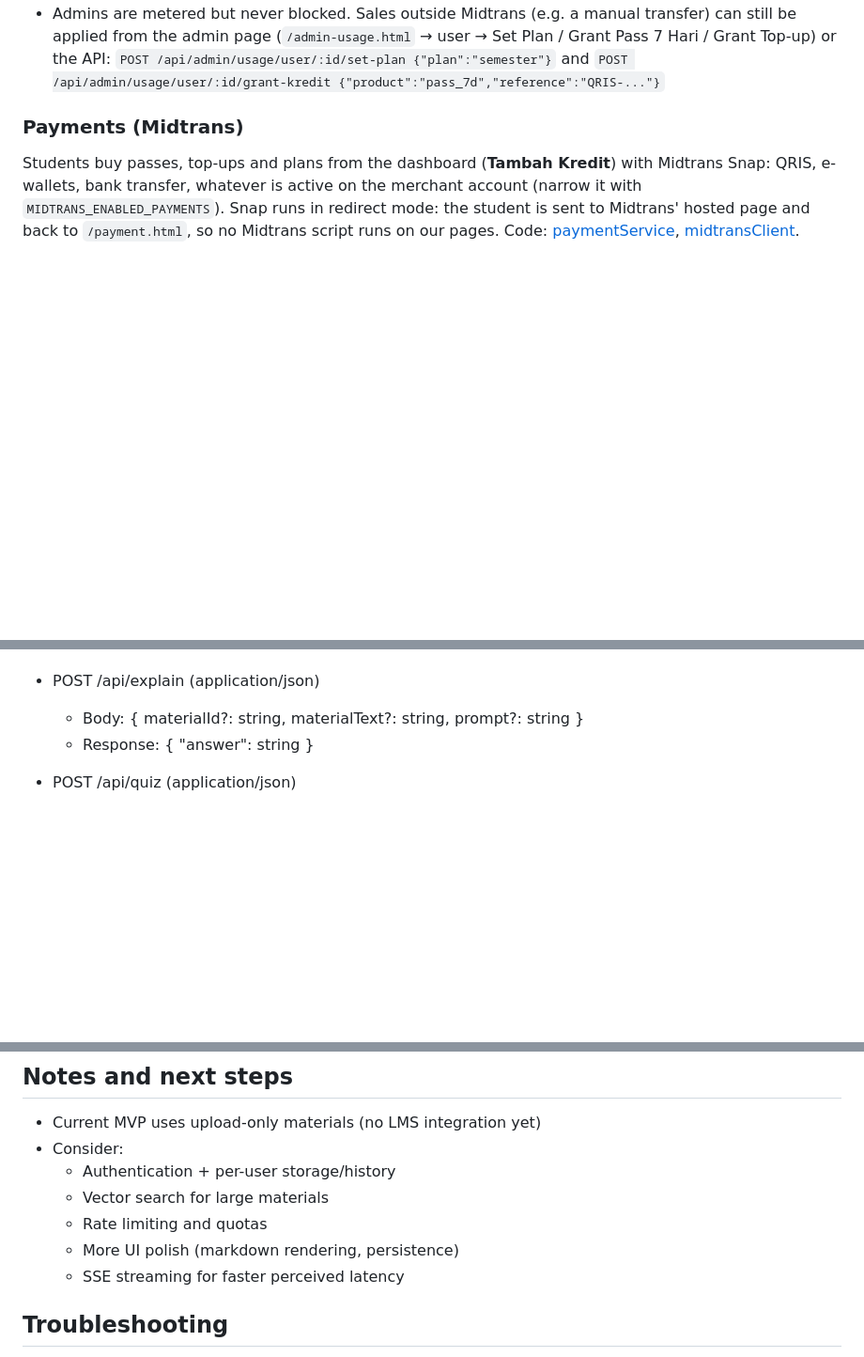
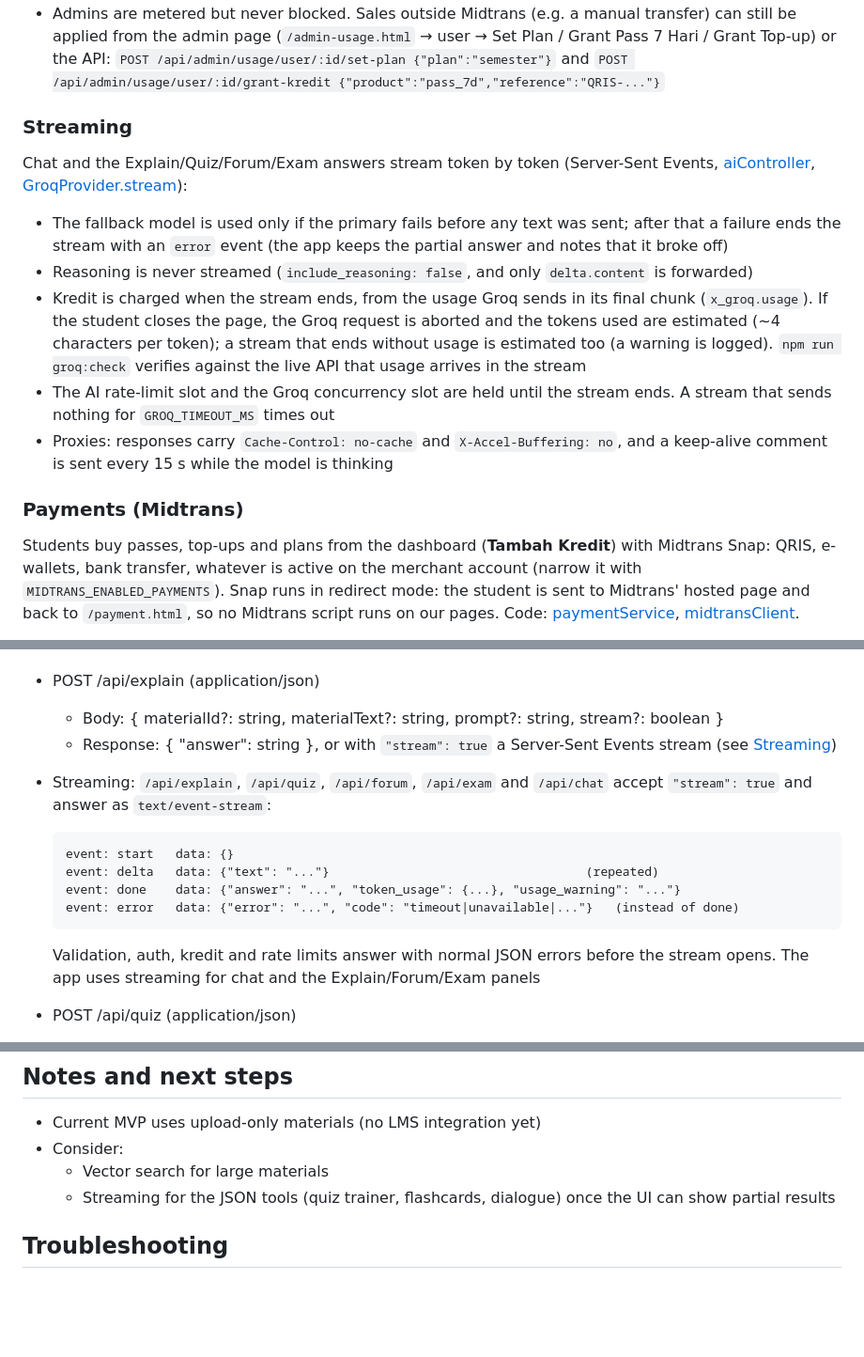
Before and after one commit to Zakintaliban/ilmatrix, a Markdown page: README.md, 3 parts joined by grey strips. Shown at 94% size. Rendered like a GitHub page; blank space fills up the shorter version.

Commit message:
Docs: streaming (SSE) behaviour and report status (P1-7)
Co-Authored-By: Claude Opus 5.5 <noreply@anthropic.com>
Claude-Session: https://claude.ai/code/session_01PQ9VZMJnddABfyq8dknZxx

````diff
--- a/README.md
+++ b/README.md
@@ -57,6 +57,23 @@ in [src/config/plans.ts](src/config/plans.ts)). A grounded answer costs ~9 kredi
   admin page (`/admin-usage.html` → user → Set Plan / Grant Pass 7 Hari / Grant Top-up) or the API:
   `POST /api/admin/usage/user/:id/set-plan {"plan":"semester"}` and
   `POST /api/admin/usage/user/:id/grant-kredit {"product":"pass_7d","reference":"QRIS-..."}`
+
+### Streaming
+
+Chat and the Explain/Quiz/Forum/Exam answers stream token by token (Server-Sent Events,
+[aiController](src/controllers/aiController.ts), [GroqProvider.stream](src/services/groqProvider.ts)):
+
+- The fallback model is used only if the primary fails before any text was sent; after that a failure ends the stream
+  with an `error` event (the app keeps the partial answer and notes that it broke off)
+- Reasoning is never streamed (`include_reasoning: false`, and only `delta.content` is forwarded)
+- Kredit is charged when the stream ends, from the usage Groq sends in its final chunk (`x_groq.usage`). If the student
+  closes the page, the Groq request is aborted and the tokens used are estimated (~4 characters per token); a stream
+  that ends without usage is estimated too (a warning is logged). `npm run groq:check` verifies against the live API
+  that usage arrives in the stream
+- The AI rate-limit slot and the Groq concurrency slot are held until the stream ends. A stream that sends nothing
+  for `GROQ_TIMEOUT_MS` times out
+- Proxies: responses carry `Cache-Control: no-cache` and `X-Accel-Buffering: no`, and a keep-alive comment is sent
+  every 15 s while the model is thinking
 
 ### Payments (Midtrans)
 
@@ -350,8 +367,21 @@ Base: /api
 
 - POST /api/explain (application/json)
 
-  - Body: { materialId?: string, materialText?: string, prompt?: string }
-  - Response: { "answer": string }
+  - Body: { materialId?: string, materialText?: string, prompt?: string, stream?: boolean }
+  - Response: { "answer": string }, or with `"stream": true` a Server-Sent Events stream (see [Streaming](#streaming))
+
+- Streaming: `/api/explain`, `/api/quiz`, `/api/forum`, `/api/exam` and `/api/chat` accept `"stream": true` and answer
+  as `text/event-stream`:
+
+  ```
+  event: start   data: {}
+  event: delta   data: {"text": "..."}                                   (repeated)
+  event: done    data: {"answer": "...", "token_usage": {...}, "usage_warning": "..."}
+  event: error   data: {"error": "...", "code": "timeout|unavailable|..."}   (instead of done)
+  ```
+
+  Validation, auth, kredit and rate limits answer with normal JSON errors before the stream opens. The app uses
+  streaming for chat and the Explain/Forum/Exam panels
 
 - POST /api/quiz (application/json)
 
@@ -502,11 +532,8 @@ curl -H "Content-Type: application/json" \
 
 - Current MVP uses upload-only materials (no LMS integration yet)
 - Consider:
-  - Authentication + per-user storage/history
   - Vector search for large materials
-  - Rate limiting and quotas
-  - More UI polish (markdown rendering, persistence)
-  - SSE streaming for faster perceived latency
+  - Streaming for the JSON tools (quiz trainer, flashcards, dialogue) once the UI can show partial results
 
 ## Troubleshooting
 
````
Also changed, not shown: other parts of README.md (+1 -1 lines), docs/AUDIT_AND_STRATEGY_2026.md (+2 -2 lines).
